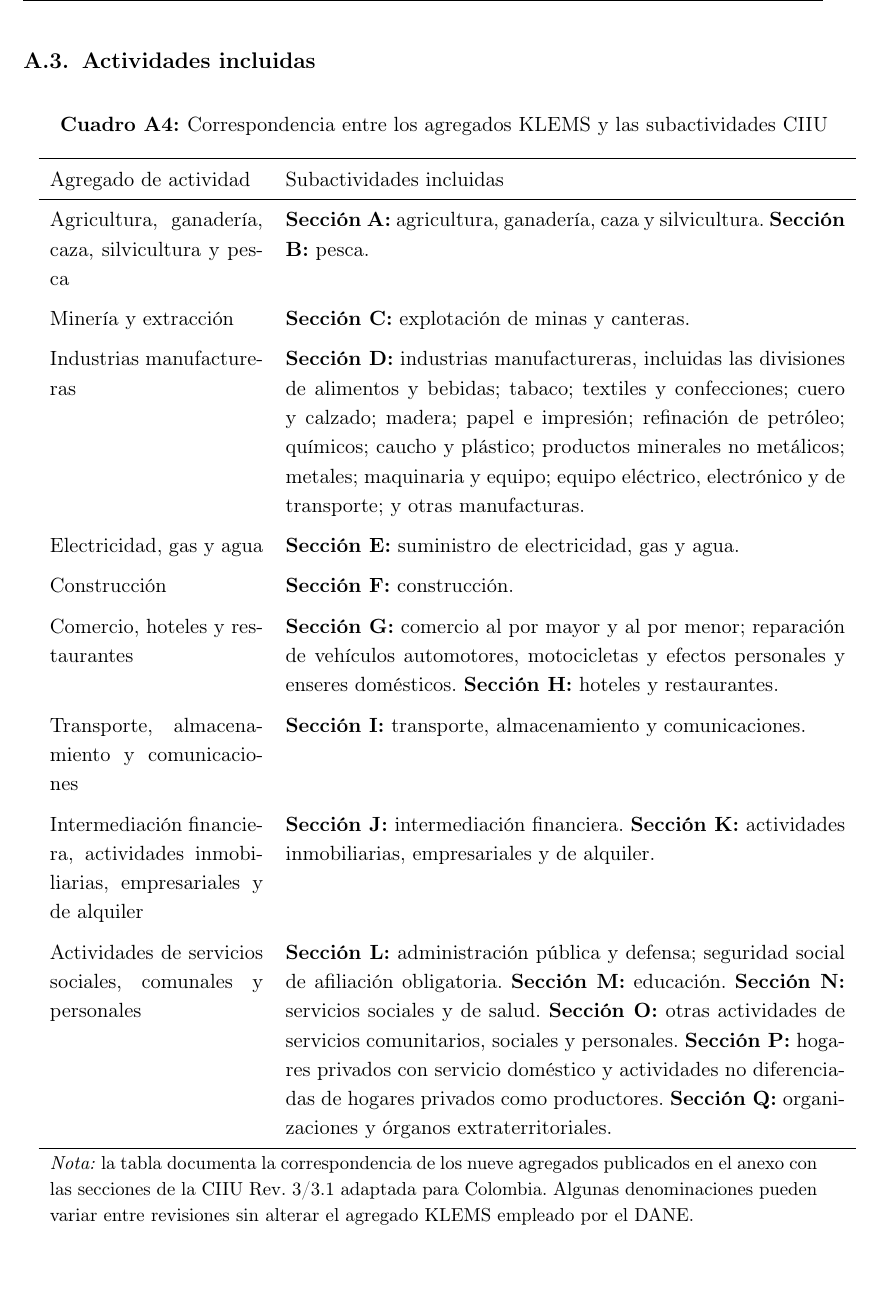
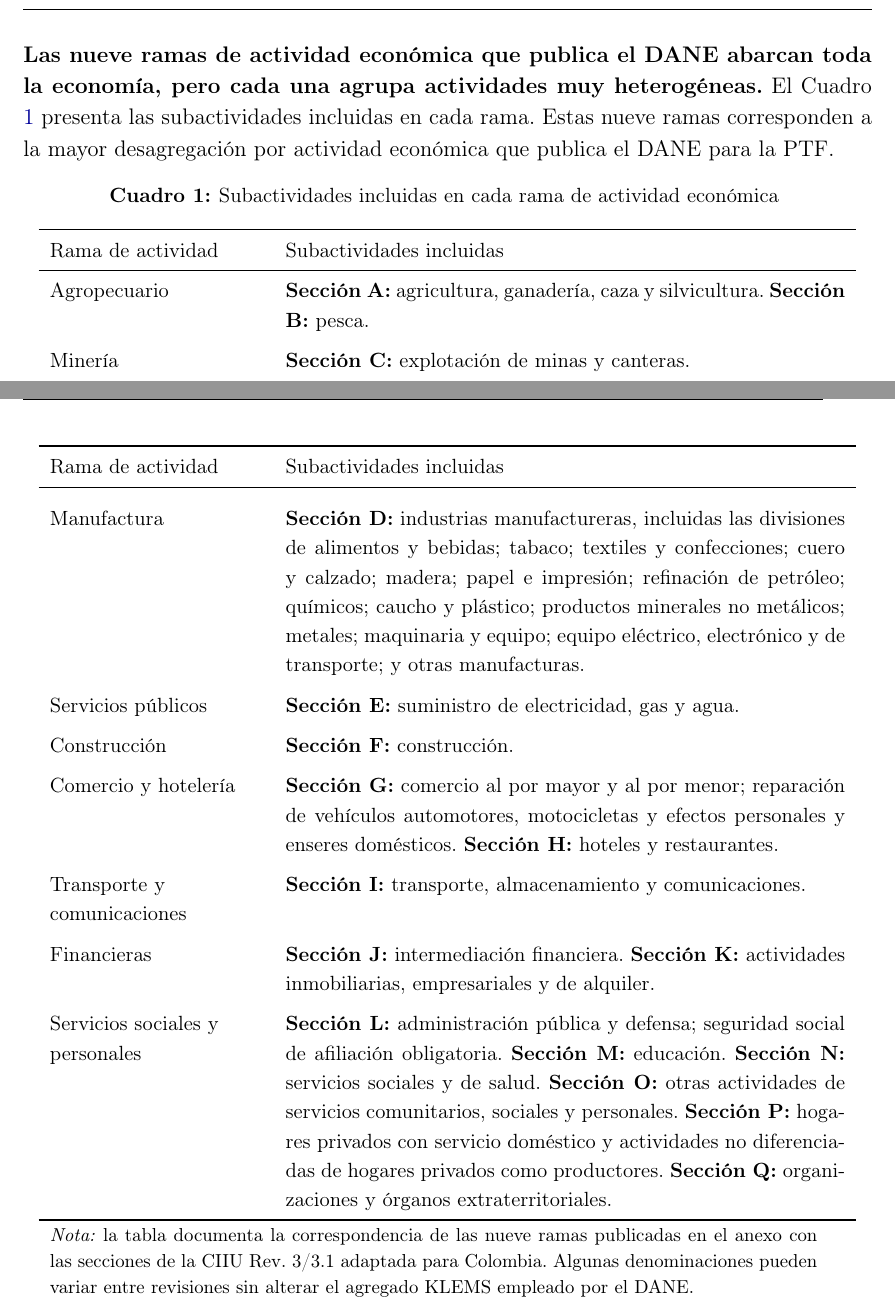
Before and after one commit to oliverpardo1979/informe_ptf, a LaTeX document (main.tex, which reads Paper/sections/CuerpoInformePTF.tex, Paper/sections/tabla_subactividades.tex): part of page 17 of 18 before the commit and two parts of pages 6 and 7 of 18 after it, the two joined at a grey line, cut at the place of the change, the shorter picture padded with empty space. Compiled offline with pdfLaTeX.

Commit message:
Mueve el cuadro de subactividades a la sección 3

```diff
--- a/Paper/sections/CuerpoInformePTF.tex
+++ b/Paper/sections/CuerpoInformePTF.tex
@@ -40,7 +40,11 @@
 \section{Evolución de la PTF por actividad económica}
 \thispagestyle{fancy}
 
-\textbf{El DANE calcula el crecimiento anual de la PTF para cada una de las nueve grandes ramas que, en conjunto, abarcan toda la economía.} Bajo el enfoque de producción, descompone el crecimiento de la producción de cada actividad entre las contribuciones del trabajo, el capital y los insumos intermedios —energía, materiales y servicios—. La parte que no explican estos factores corresponde a la PTF. El DANE presenta las tasas anuales de crecimiento de la PTF de cada actividad y del total de la economía. %A partir de estas tasas, este informe construye el crecimiento acumulado y la tasa de crecimiento anualizada de la PTF entre 2005 y 2024.
+\textbf{Las nueve ramas de actividad económica que publica el DANE abarcan toda la economía, pero cada una agrupa actividades muy heterogéneas.} El Cuadro \ref{tab:subactividades} presenta las subactividades incluidas en cada rama. Estas nueve ramas corresponden a la mayor desagregación por actividad económica que publica el DANE para la PTF.
+
+\input{Paper/sections/tabla_subactividades}
+
+\textbf{El DANE calcula el crecimiento anual de la PTF para cada una de las nueve grandes ramas que, en conjunto, abarcan toda la economía.} Bajo el enfoque de producción, descompone el crecimiento de la producción de cada actividad entre las contribuciones del trabajo, el capital y los insumos intermedios ---energía, materiales y servicios---. La parte que no explican estos factores corresponde a la PTF. El DANE presenta las tasas anuales de crecimiento de la PTF de cada actividad y del total de la economía. %A partir de estas tasas, este informe construye el crecimiento acumulado y la tasa de crecimiento anualizada de la PTF entre 2005 y 2024.
 
 %\textbf{El resto del informe usa el enfoque de producción para comparar actividades.} En ese enfoque, la PTF del total de la economía disminuyó 1,5\% acumulado y registró una tasa anualizada de $-0,07$\%. La diferencia frente al enfoque de valor agregado no es una inconsistencia: el enfoque de producción descuenta también la contribución de los insumos intermedios.
 
@@ -170,10 +174,6 @@ Los Cuadros \ref{tab:descomposicion_largo_plazo} y \ref{tab:detalle_factores} pr
 \input{Paper/sections/tabla_detalle_factores}
 \end{landscape}
 
-\subsection{Actividades incluidas}
-
-\input{Paper/sections/tabla_subactividades}
-
 \subsection{Fuentes y reproducibilidad}
 
 Los cálculos que alimentan las figuras y los cuadros están disponibles en el \href{https://github.com/oliverpardo1979/informe_ptf/blob/main/outputs/ptf_pesos_vbp_20260727_financieras/anex-PTF-Productividad-2025_con_calculos_CJC.xlsx}{anexo de PTF con cálculos del CJC} y en el \href{https://github.com/oliverpardo1979/informe_ptf/blob/main/outputs/ptf_pesos_vbp_20260727_financieras/anex-PTF-ProductividadLaboral-2025_con_calculos_CJC.xlsx}{anexo de productividad laboral con cálculos del CJC}. En ambos archivos, las hojas añadidas se identifican con el prefijo CJC y la hoja \emph{CJC Figuras} señala los rangos utilizados en cada figura.
--- a/Paper/sections/tabla_subactividades.tex
+++ b/Paper/sections/tabla_subactividades.tex
@@ -1,48 +1,48 @@
 \small
-\begin{longtable}{p{4.0cm}p{10.5cm}}
-\caption{Correspondencia entre los agregados KLEMS y las subactividades CIIU}
+\begin{longtable}{>{\raggedright\arraybackslash}p{4.0cm}p{10.5cm}}
+\caption{Subactividades incluidas en cada rama de actividad económica}
 \label{tab:subactividades}\\
 \toprule
-Agregado de actividad & Subactividades incluidas \\
+Rama de actividad & Subactividades incluidas \\
 \midrule
 \endfirsthead
 \toprule
-Agregado de actividad & Subactividades incluidas \\
+Rama de actividad & Subactividades incluidas \\
 \midrule
 \endhead
-Agricultura, ganadería, caza, silvicultura y pesca &
+Agropecuario &
 \textbf{Sección A:} agricultura, ganadería, caza y silvicultura.
 \textbf{Sección B:} pesca. \\
 \addlinespace
-Minería y extracción &
+Minería &
 \textbf{Sección C:} explotación de minas y canteras. \\
 \addlinespace
-Industrias manufactureras &
+Manufactura &
 \textbf{Sección D:} industrias manufactureras, incluidas las divisiones de
 alimentos y bebidas; tabaco; textiles y confecciones; cuero y calzado; madera;
 papel e impresión; refinación de petróleo; químicos; caucho y plástico;
 productos minerales no metálicos; metales; maquinaria y equipo; equipo
 eléctrico, electrónico y de transporte; y otras manufacturas. \\
 \addlinespace
-Electricidad, gas y agua &
+Servicios públicos &
 \textbf{Sección E:} suministro de electricidad, gas y agua. \\
 \addlinespace
 Construcción &
 \textbf{Sección F:} construcción. \\
 \addlinespace
-Comercio, hoteles y restaurantes &
+Comercio y hotelería &
 \textbf{Sección G:} comercio al por mayor y al por menor; reparación de
 vehículos automotores, motocicletas y efectos personales y enseres domésticos.
 \textbf{Sección H:} hoteles y restaurantes. \\
 \addlinespace
-Transporte, almacenamiento y comunicaciones &
+Transporte y comunicaciones &
 \textbf{Sección I:} transporte, almacenamiento y comunicaciones. \\
 \addlinespace
-Intermediación financiera, actividades inmobiliarias, empresariales y de alquiler &
+Financieras &
 \textbf{Sección J:} intermediación financiera.
 \textbf{Sección K:} actividades inmobiliarias, empresariales y de alquiler. \\
 \addlinespace
-Actividades de servicios sociales, comunales y personales &
+Servicios sociales y personales &
 \textbf{Sección L:} administración pública y defensa; seguridad social de
 afiliación obligatoria.
 \textbf{Sección M:} educación.
@@ -54,7 +54,7 @@ diferenciadas de hogares privados como productores.
 \textbf{Sección Q:} organizaciones y órganos extraterritoriales. \\
 \bottomrule
 \multicolumn{2}{p{14.4cm}}{\footnotesize \textit{Nota:} la tabla documenta la
-correspondencia de los nueve agregados publicados en el anexo con las secciones
+correspondencia de las nueve ramas publicadas en el anexo con las secciones
 de la CIIU Rev. 3/3.1 adaptada para Colombia. Algunas denominaciones pueden
 variar entre revisiones sin alterar el agregado KLEMS empleado por el DANE.}\\
 \multicolumn{2}{l}{\footnotesize Fuente: DANE, CIIU Rev. 3 y Rev. 3.1 A.C.; anexo PTF 2025.}\\
```
Also changed, not shown: Informes_finales/Informe_PTF_actividades_2005_2024.pdf.
